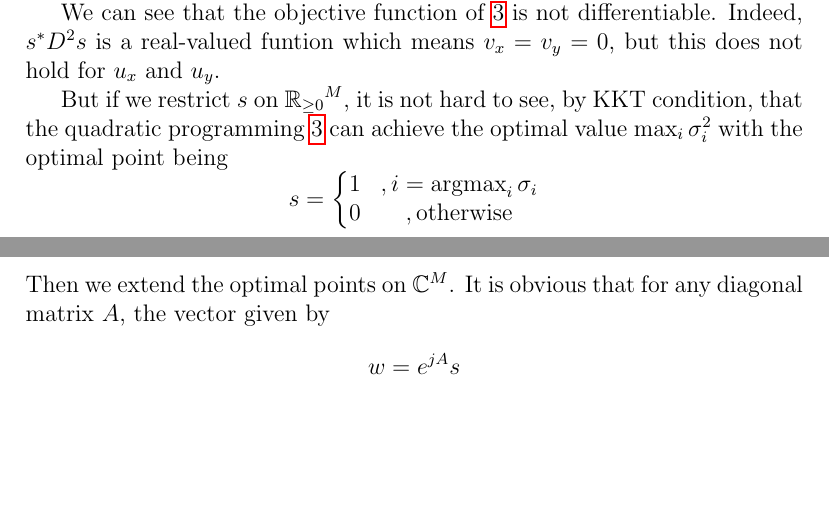
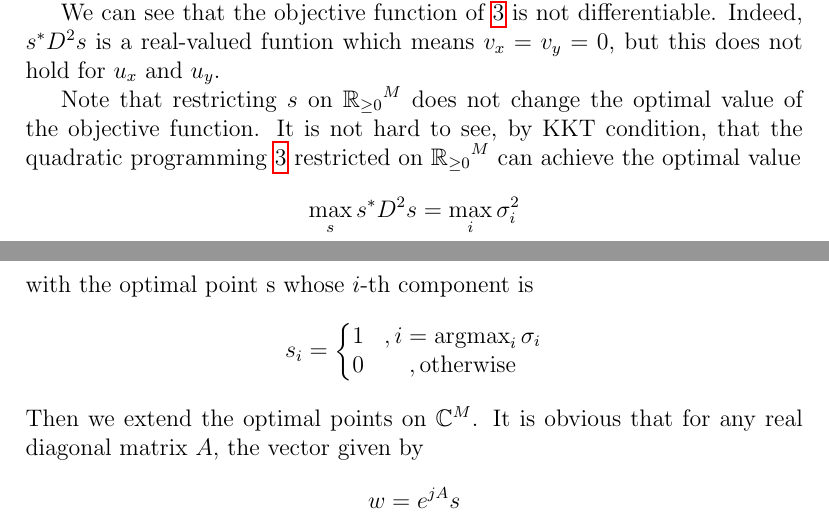
Before and after one commit to Zchye/MathsJotDown, a LaTeX document (OptimalEigenModeOfMIMO/main.tex): two parts of pages 3 and 4 of 4, joined at a grey line, cut so that both start at the same text, the shorter picture padded with empty space. Compiled offline with pdfLaTeX.

Commit message:
Some corrections and improvements

```diff
--- a/OptimalEigenModeOfMIMO/main.tex
+++ b/OptimalEigenModeOfMIMO/main.tex
@@ -92,16 +92,16 @@ and $v_y$, $u_y$, $v_x$ are defined in similar ways.
 
 We can see that the objective function of \ref{eqn s^*D^2s} is not differentiable. Indeed, $s^*D^2s$ is a real-valued funtion which means $v_x=v_y=0$, but this does not hold for $u_x$ and $u_y$.
 
-But if we restrict $s$ on ${\mathbb{R}_{\geq0}}^M$, it is not hard to see, by KKT condition, that the quadratic programming \ref{eqn s^*D^2s} can achieve the optimal value $\max_i \sigma_i^2$ with the optimal point being
+Note that restricting $s$ on ${\mathbb{R}_{\geq0}}^M$ does not change the optimal value of the objective function. It is not hard to see, by KKT condition, that the quadratic programming \ref{eqn s^*D^2s} restricted on ${\mathbb{R}_{\geq0}}^M$ can achieve the optimal value $$\max_ss^*D^2s=\max_i \sigma_i^2$$ with the optimal point s whose $i$-th component is
 $$
-s=\left\{
+s_i=\left\{
 \begin{matrix}
 	1&,i=\argmax_i\sigma_i\\
 	0&,\mbox{otherwise}
 \end{matrix}
 \right.
 $$
-Then we extend the optimal points on $\mathbb{C}^M$. It is obvious that for any diagonal matrix $A$, the vector given by
+Then we extend the optimal points on $\mathbb{C}^M$. It is obvious that for any real diagonal matrix $A$, the vector given by
 $$w=e^{jA}s$$
 is also an optimal point.
 \end{document}
```
Also changed, not shown: OptimalEigenModeOfMIMO/main.pdf, OptimalEigenModeOfMIMO/main.tex (2 more changed lines), 2 other files.
